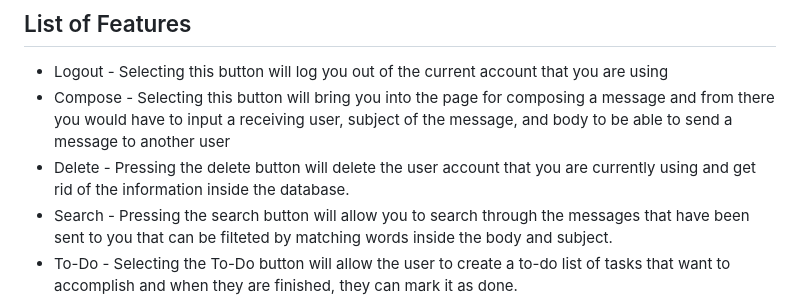
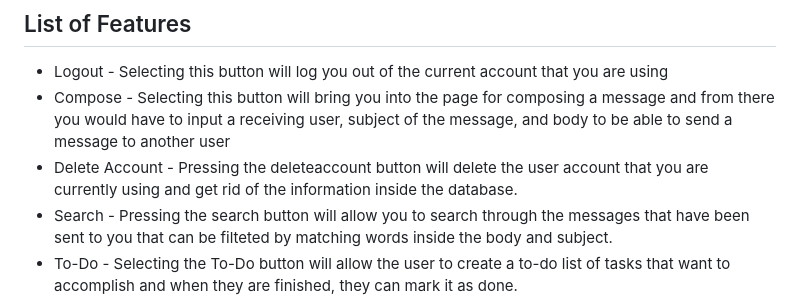
Before and after one commit to flotoria/ProjectCMPE131, a Markdown page: readme.md, the part around the change. Drawn GitHub-style.

```diff
--- a/readme.md
+++ b/readme.md
@@ -57,7 +57,7 @@ From there depending on which button you press, you will be taken to different p
 ## List of Features
 - Logout - Selecting this button will log you out of the current account that you are using
 - Compose - Selecting this button will bring you into the page for composing a message and from there you would have to input a receiving user, subject of the message, and body to be able to send a message to another user
-- Delete - Pressing the delete button will delete the user account that you are currently using and get rid of the information inside the database.
+- Delete Account - Pressing the deleteaccount  button will delete the user account that you are currently using and get rid of the information inside the database.
 - Search - Pressing the search button will allow you to search through the messages that have been sent to you that can be filteted by matching words inside the body and subject.
 - To-Do - Selecting the To-Do button will allow the user to create a to-do list of tasks that want to accomplish and when they are finished, they can mark it as done.
 - Sort - Selecting the Sort button will allow user to interact with a drop-down bar that can sort the messages in the user's inbox by time and by alphabetical order based on subject.
```
